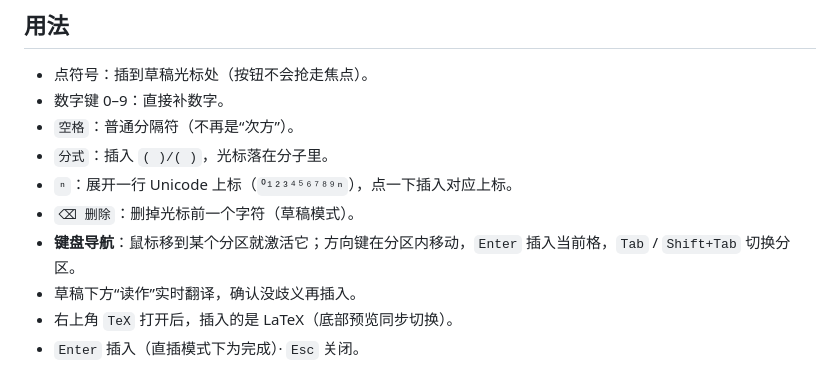
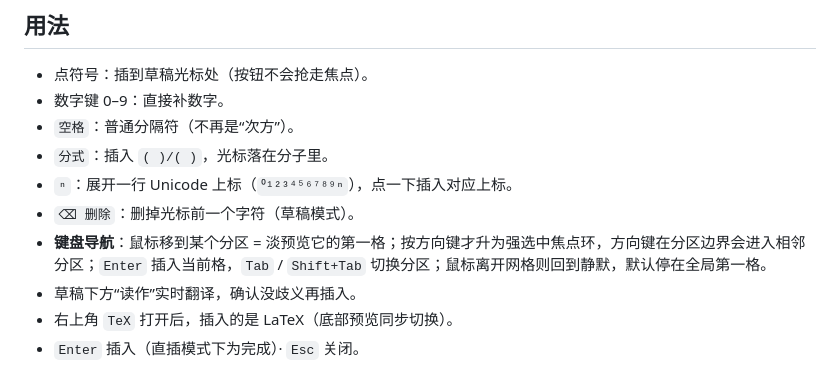
Before and after one commit to xnn-08/dsh-mathpad, a Markdown page: README.md, the part around the change. GitHub-like rendering.

```diff
--- a/README.md
+++ b/README.md
@@ -96,7 +96,7 @@ v3.4 及以前的 `client.js` 把 `<style>` 放在**弹窗组件**的返回值
 - `分式`：插入 `( )/( )`，光标落在分子里。
 - `ⁿ`：展开一行 Unicode 上标（`⁰¹²³⁴⁵⁶⁷⁸⁹ⁿ`），点一下插入对应上标。
 - `⌫ 删除`：删掉光标前一个字符（草稿模式）。
-- **键盘导航**：鼠标移到某个分区就激活它；方向键在分区内移动，`Enter` 插入当前格，`Tab` / `Shift+Tab` 切换分区。
+- **键盘导航**：鼠标移到某个分区 = 淡预览它的第一格；按方向键才升为强选中焦点环，方向键在分区边界会进入相邻分区；`Enter` 插入当前格，`Tab` / `Shift+Tab` 切换分区；鼠标离开网格则回到静默，默认停在全局第一格。
 - 草稿下方“读作”实时翻译，确认没歧义再插入。
 - 右上角 `TeX` 打开后，插入的是 LaTeX（底部预览同步切换）。
 - `Enter` 插入（直插模式下为完成）· `Esc` 关闭。
```
Also changed, not shown: CHANGELOG.md (+7 -0 lines), docs/hero.png, 4 other files.
